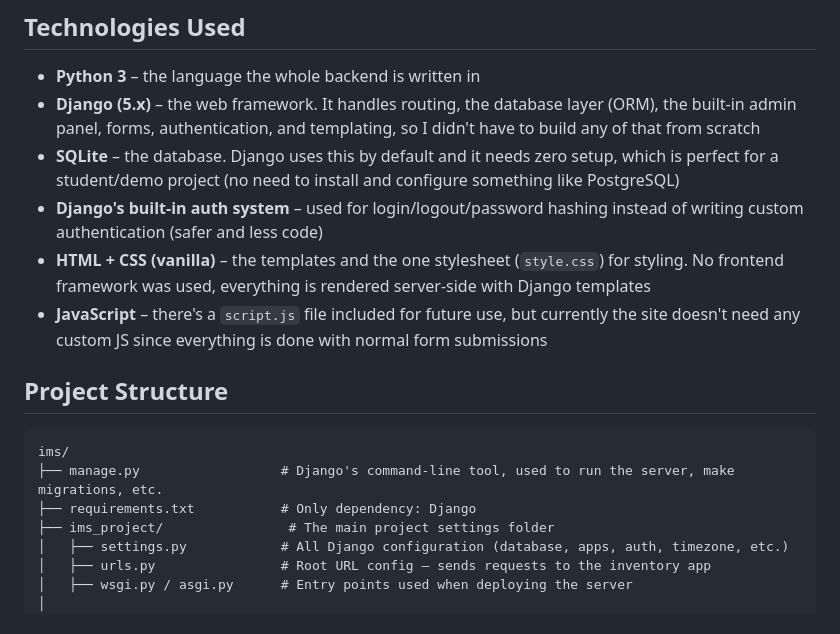
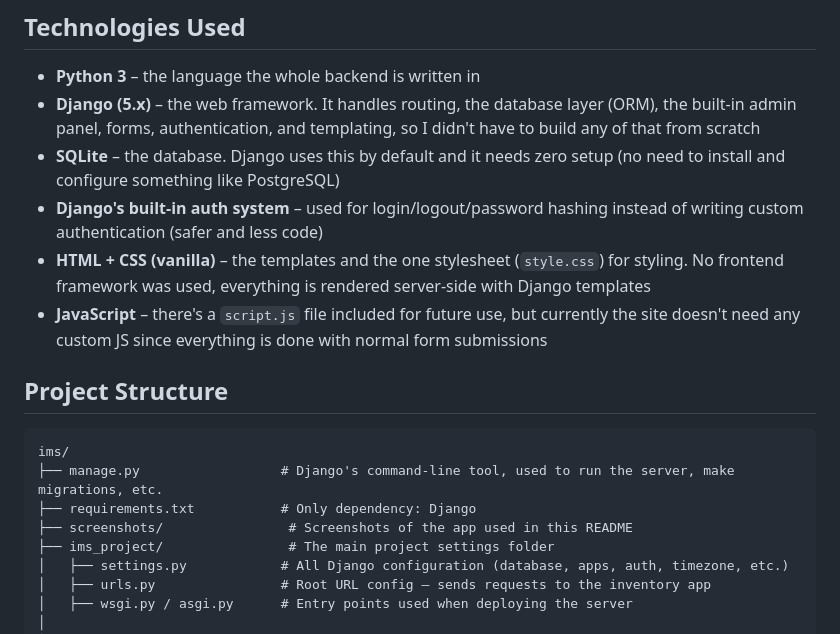
Before and after one commit to kripa1717/Software_engineering_lab, a Markdown page: README.md, the part around one of its changes. GitHub-like rendering.

Commit message:
Update README with screenshots section and formatting fixes
Added a section for screenshots and fixed minor formatting issues.

```diff
--- a/README.md
+++ b/README.md
@@ -48,7 +48,7 @@ This project tries to solve that by giving the business one place to manage stoc
 
 - **Python 3** – the language the whole backend is written in
 - **Django (5.x)** – the web framework. It handles routing, the database layer (ORM), the built-in admin panel, forms, authentication, and templating, so I didn't have to build any of that from scratch
-- **SQLite** – the database. Django uses this by default and it needs zero setup, which is perfect for a student/demo project (no need to install and configure something like PostgreSQL)
+- **SQLite** – the database. Django uses this by default and it needs zero setup (no need to install and configure something like PostgreSQL)
 - **Django's built-in auth system** – used for login/logout/password hashing instead of writing custom authentication (safer and less code)
 - **HTML + CSS (vanilla)** – the templates and the one stylesheet (`style.css`) for styling. No frontend framework was used, everything is rendered server-side with Django templates
 - **JavaScript** – there's a `script.js` file included for future use, but currently the site doesn't need any custom JS since everything is done with normal form submissions
@@ -59,6 +59,7 @@ This project tries to solve that by giving the business one place to manage stoc
 ims/
 ├── manage.py                  # Django's command-line tool, used to run the server, make migrations, etc.
 ├── requirements.txt           # Only dependency: Django
+├── screenshots/                # Screenshots of the app used in this README
 ├── ims_project/                # The main project settings folder
 │   ├── settings.py            # All Django configuration (database, apps, auth, timezone, etc.)
 │   ├── urls.py                # Root URL config — sends requests to the inventory app
```
Also changed, not shown: other parts of README.md (+1 -1 lines).
